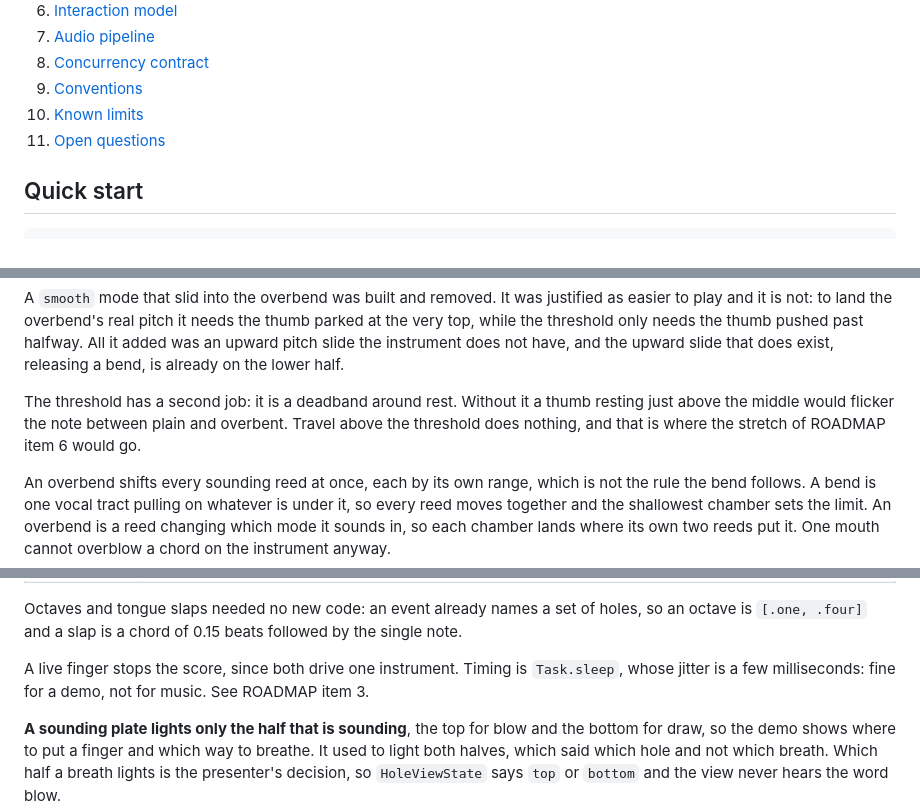
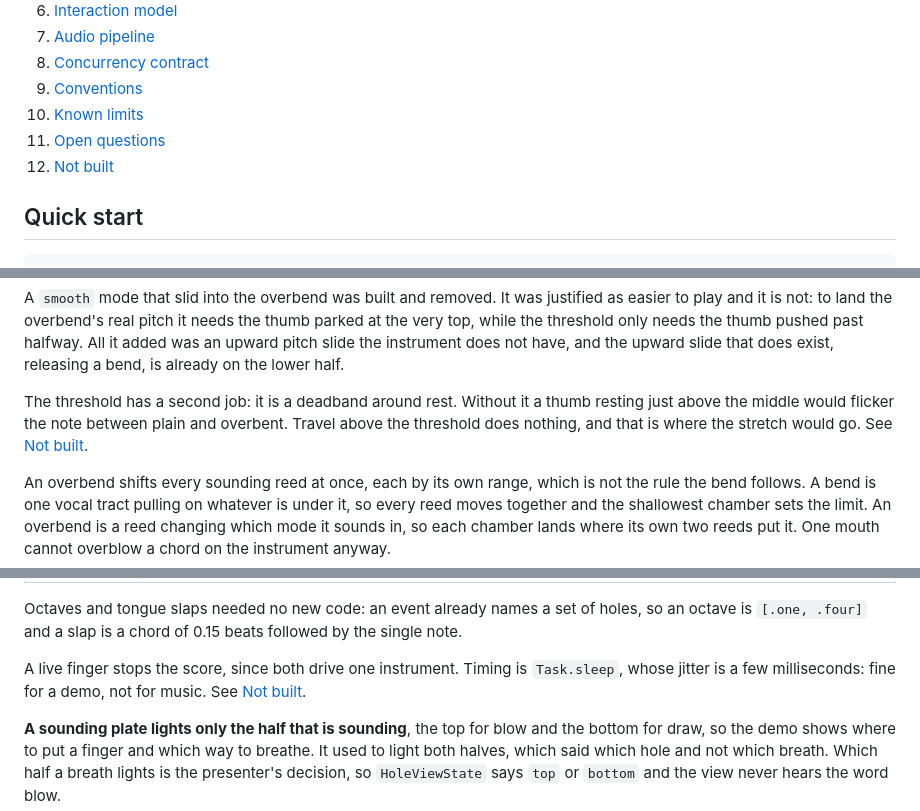
Before and after one commit to vladyslavshcherbakov/MobileHarmonica, a Markdown page: AGENTS.md, 3 parts joined by grey strips. Rendered like a GitHub page.

```diff
--- a/AGENTS.md
+++ b/AGENTS.md
@@ -20,6 +20,7 @@ per pitch, which the user supplies and which are not committed.
 9. [Conventions](#conventions)
 10. [Known limits](#known-limits)
 11. [Open questions](#open-questions)
+12. [Not built](#not-built)
 
 ## Quick start
 
@@ -268,7 +269,7 @@ bend, is already on the lower half.
 
 The threshold has a second job: it is a deadband around rest. Without it a thumb resting just
 above the middle would flicker the note between plain and overbent. Travel above the threshold
-does nothing, and that is where the stretch of ROADMAP item 6 would go.
+does nothing, and that is where the stretch would go. See [Not built](#not-built).
 
 An overbend shifts every sounding reed at once, each by its own range, which is not the rule
 the bend follows. A bend is one vocal tract pulling on whatever is under it, so every reed
@@ -367,7 +368,7 @@ Octaves and tongue slaps needed no new code: an event already names a set of hol
 octave is `[.one, .four]` and a slap is a chord of 0.15 beats followed by the single note.
 
 A live finger stops the score, since both drive one instrument. Timing is `Task.sleep`, whose
-jitter is a few milliseconds: fine for a demo, not for music. See ROADMAP item 3.
+jitter is a few milliseconds: fine for a demo, not for music. See [Not built](#not-built).
 
 **A sounding plate lights only the half that is sounding**, the top for blow and the bottom
 for draw, so the demo shows where to put a finger and which way to breathe. It used to light
```
Also changed, not shown: other parts of AGENTS.md (+30 -1 lines), ROADMAP.md (deleted, +0 -165 lines).
